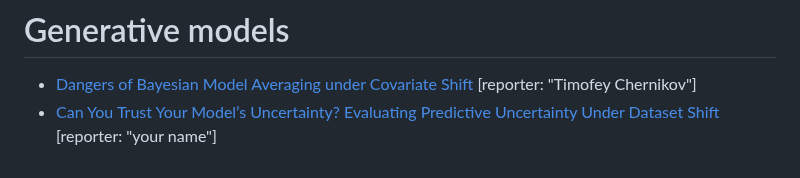
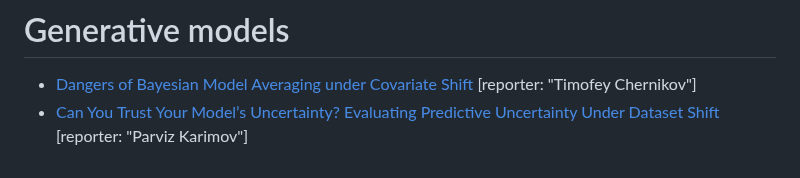
Before and after one commit to intsystems/BMM, a Markdown page: talks.md, the part around the change. GitHub-like rendering.

```diff
--- a/talks.md
+++ b/talks.md
@@ -34,4 +34,4 @@
 
 # Generative models
 * [Dangers of Bayesian Model Averaging under Covariate Shift](https://arxiv.org/pdf/2106.11905.pdf) [reporter: "Timofey Chernikov"]
-* [Can You Trust Your Model’s Uncertainty? Evaluating Predictive Uncertainty Under Dataset Shift](https://proceedings.neurips.cc/paper_files/paper/2019/file/8558cb408c1d76621371888657d2eb1d-Paper.pdf) [reporter: "your name"]
+* [Can You Trust Your Model’s Uncertainty? Evaluating Predictive Uncertainty Under Dataset Shift](https://proceedings.neurips.cc/paper_files/paper/2019/file/8558cb408c1d76621371888657d2eb1d-Paper.pdf) [reporter: "Parviz Karimov"]
```
